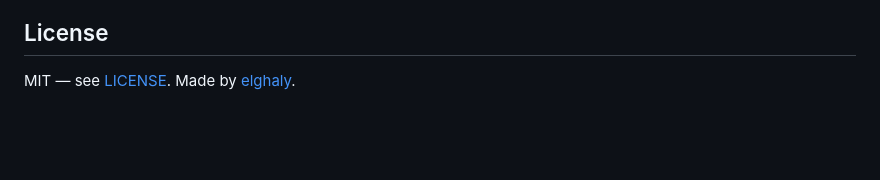
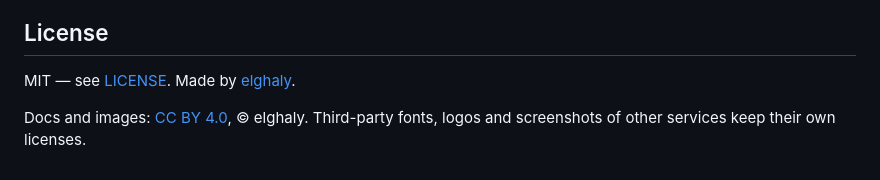
Before and after one commit to Alarm2024/solami-pulse, a Markdown page: README.md, the part around the change. GitHub-like rendering; blank space fills up the shorter version.

Commit message:
README: docs and images CC BY 4.0, code stays MIT
Co-Authored-By: Claude Opus 5.5 <noreply@anthropic.com>
Claude-Session: https://claude.ai/code/session_01LZaAD4VCQczuSHxkCfEajh

```diff
--- a/README.md
+++ b/README.md
@@ -132,3 +132,5 @@ the Solami data track and the RPC Fast Infrastructure Sidetrack. Side-track priz
 ## License
 
 MIT — see [LICENSE](LICENSE). Made by [elghaly](https://elghaly.dev).
+
+Docs and images: [CC BY 4.0](https://creativecommons.org/licenses/by/4.0/), © elghaly. Third-party fonts, logos and screenshots of other services keep their own licenses.
```
